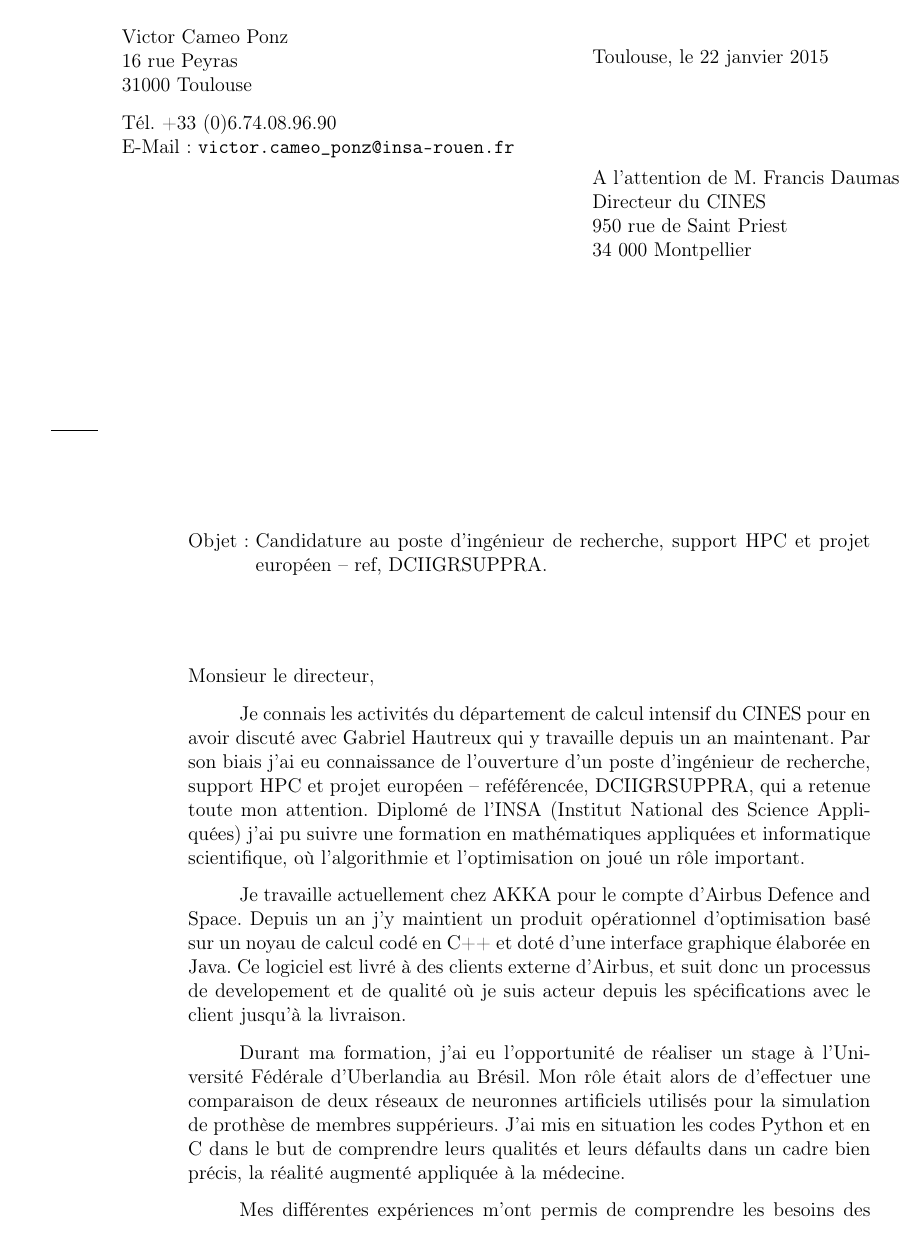
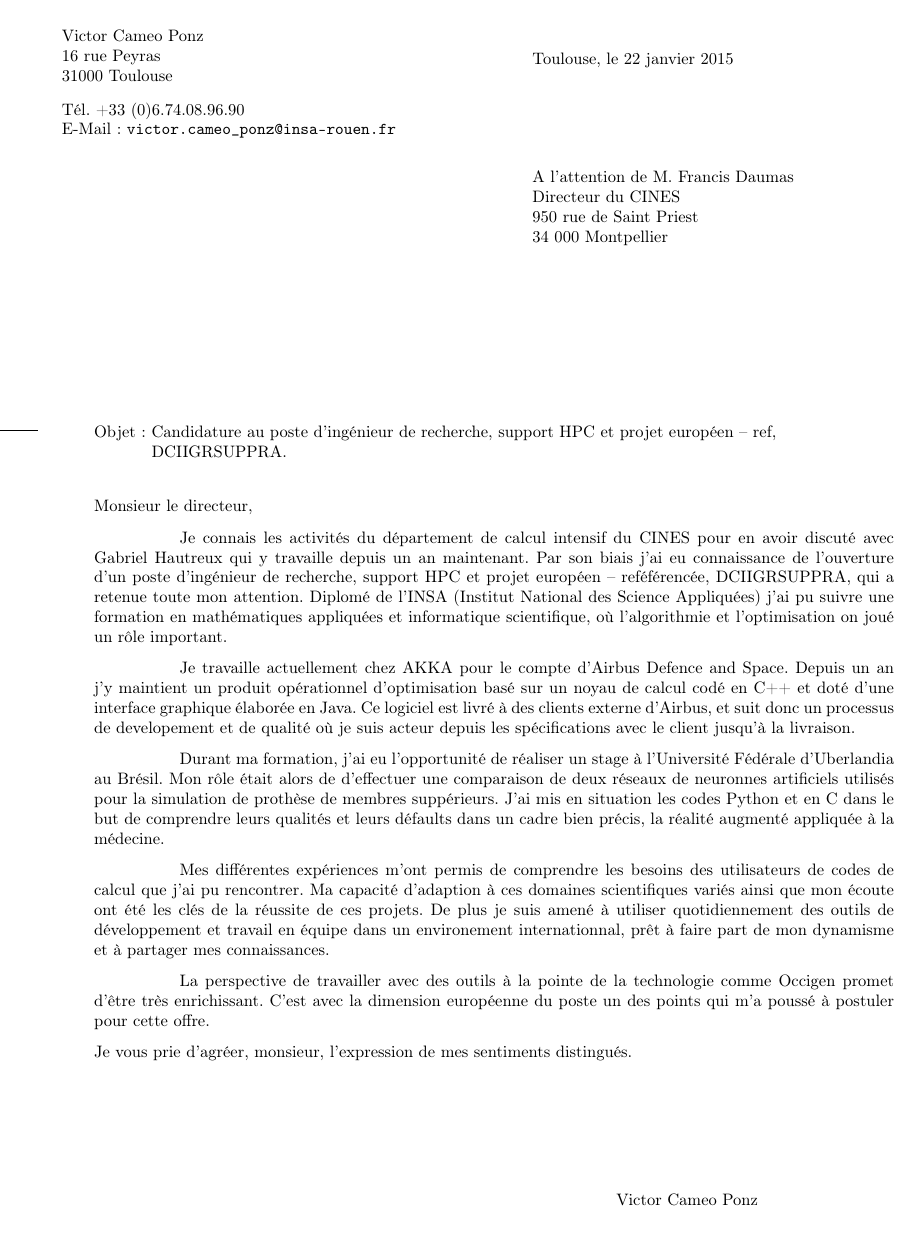
Before and after one commit to MisterFruits/cv, a LaTeX letter (src/motiv_cines_2015.tex): page 1 of 2 before the commit and the whole page after it. Compiled offline with pdfLaTeX.

Commit message:
IMPROVE page layout

```diff
--- a/src/motiv_cines_2015.tex
+++ b/src/motiv_cines_2015.tex
@@ -1,4 +1,4 @@
-\documentclass[12pt]{lettre}
+\documentclass[10pt,a4paper]{lettre}
 
 \usepackage[utf8]{inputenc}
 \usepackage[T1]{fontenc}
@@ -28,11 +28,13 @@
 %%%%%%%%%%%%%%%%%%%%%%%%%%%%%%%
 %%% OPTIONS DIVERSES : math, soulignement
 %%%%%%%%%%%%%%%%%%%%%%%%%%%%%%%
-\parindent=6ex
+\parindent=12ex
 
 %\usepackage[margin={0.6in,0.5in}]{geometry}
 % \addtolength{\textheight}{4cm}
 %\AtBeginDocument{\recomputelengths}
+\addtolength{\textwidth}{2.5cm}
+\addtolength{\oddsidemargin}{-2cm}
 
 
 \begin{document}
```
